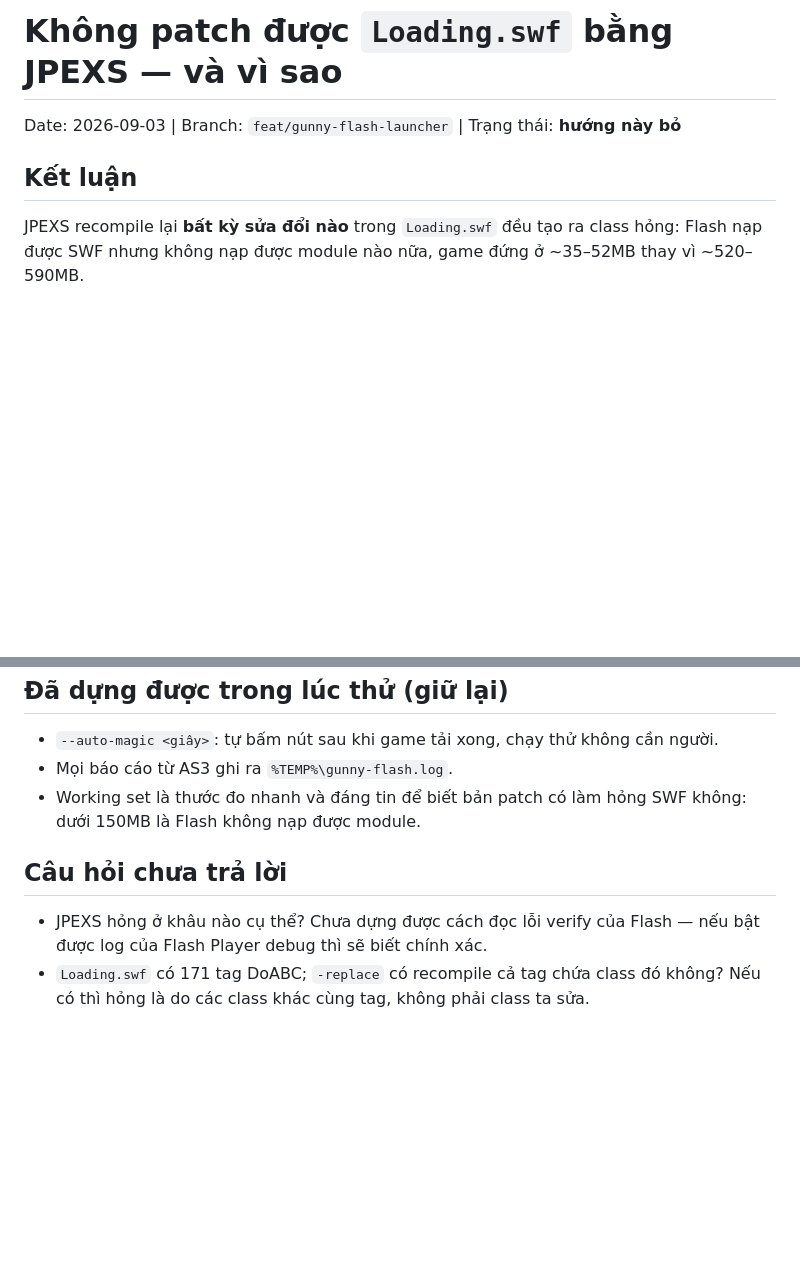
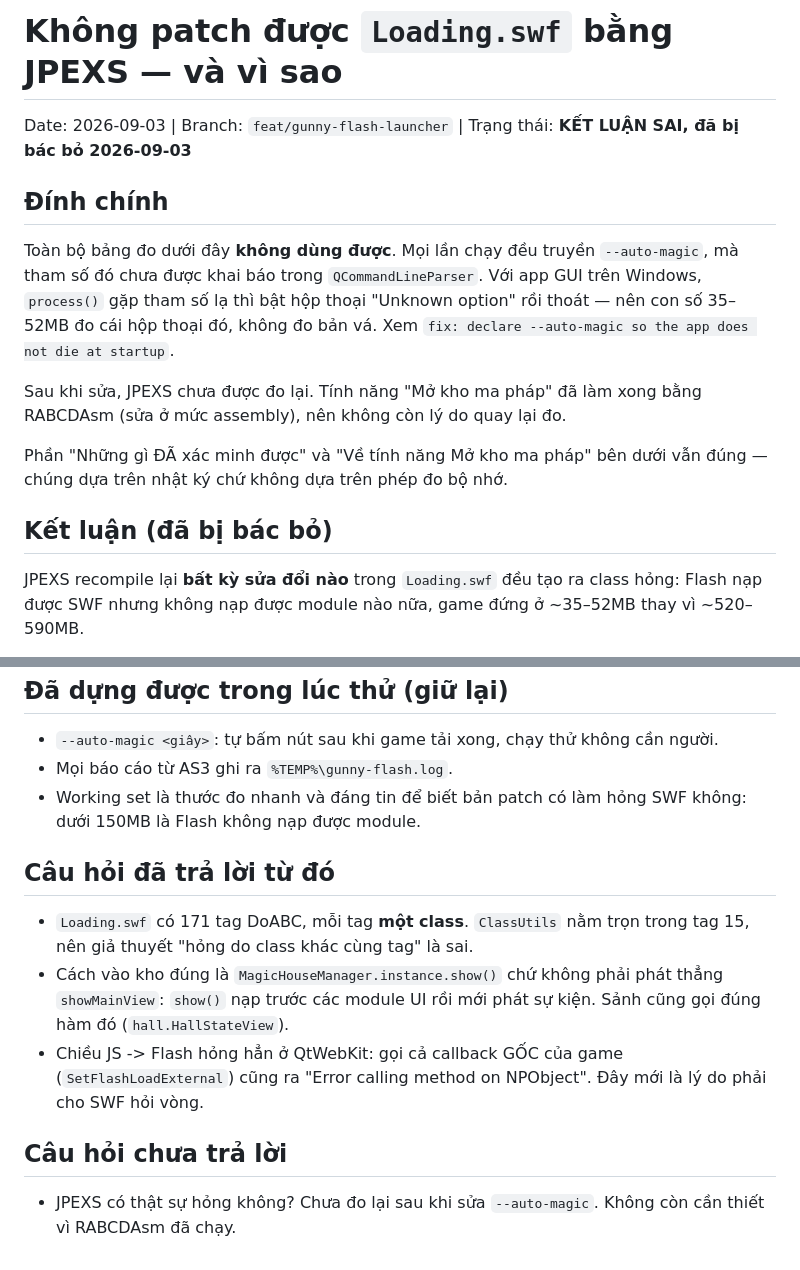
Before and after one commit to pmt1506/TienTool, a Markdown page: plans/reports/jpexs-cannot-recompile-loading-swf-classes-260903-0210-report.md, 2 parts joined by grey strips. Rendered like a GitHub page; blank space fills up the shorter version.

Commit message:
docs: retract the finding that JPEXS cannot patch Loading.swf
The bisection behind it passed --auto-magic, which the app rejected with a
message box before the game ever loaded, so the working-set readings measured
the dialog. Record what the log-based findings did establish and what the
RABCDAsm work answered since.

Claude-Session: https://claude.ai/code/session_01Hjsqe7cFnK4ZUDkPpE5qN7

```diff
--- a/plans/reports/jpexs-cannot-recompile-loading-swf-classes-260903-0210-report.md
+++ b/plans/reports/jpexs-cannot-recompile-loading-swf-classes-260903-0210-report.md
@@ -1,8 +1,22 @@
 # Không patch được `Loading.swf` bằng JPEXS — và vì sao
 
-Date: 2026-09-03 | Branch: `feat/gunny-flash-launcher` | Trạng thái: **hướng này bỏ**
+Date: 2026-09-03 | Branch: `feat/gunny-flash-launcher` | Trạng thái: **KẾT LUẬN SAI, đã bị bác bỏ 2026-09-03**
 
-## Kết luận
+## Đính chính
+
+Toàn bộ bảng đo dưới đây **không dùng được**. Mọi lần chạy đều truyền
+`--auto-magic`, mà tham số đó chưa được khai báo trong `QCommandLineParser`.
+Với app GUI trên Windows, `process()` gặp tham số lạ thì bật hộp thoại
+"Unknown option" rồi thoát — nên con số 35–52MB đo cái hộp thoại đó, không đo
+bản vá. Xem `fix: declare --auto-magic so the app does not die at startup`.
+
+Sau khi sửa, JPEXS chưa được đo lại. Tính năng "Mở kho ma pháp" đã làm xong
+bằng RABCDAsm (sửa ở mức assembly), nên không còn lý do quay lại đo.
+
+Phần "Những gì ĐÃ xác minh được" và "Về tính năng Mở kho ma pháp" bên dưới vẫn
+đúng — chúng dựa trên nhật ký chứ không dựa trên phép đo bộ nhớ.
+
+## Kết luận (đã bị bác bỏ)
 
 JPEXS recompile lại **bất kỳ sửa đổi nào** trong `Loading.swf` đều tạo ra class
 hỏng: Flash nạp được SWF nhưng không nạp được module nào nữa, game đứng ở ~35–52MB
@@ -80,9 +94,18 @@ Hai chi tiết đã đo được, không phải suy đoán:
 - Working set là thước đo nhanh và đáng tin để biết bản patch có làm hỏng SWF
   không: dưới 150MB là Flash không nạp được module.
 
+## Câu hỏi đã trả lời từ đó
+
+- `Loading.swf` có 171 tag DoABC, mỗi tag **một class**. `ClassUtils` nằm trọn
+  trong tag 15, nên giả thuyết "hỏng do class khác cùng tag" là sai.
+- Cách vào kho đúng là `MagicHouseManager.instance.show()` chứ không phải phát
+  thẳng `showMainView`: `show()` nạp trước các module UI rồi mới phát sự kiện.
+  Sảnh cũng gọi đúng hàm đó (`hall.HallStateView`).
+- Chiều JS -> Flash hỏng hẳn ở QtWebKit: gọi cả callback GỐC của game
+  (`SetFlashLoadExternal`) cũng ra "Error calling method on NPObject". Đây mới
+  là lý do phải cho SWF hỏi vòng.
+
 ## Câu hỏi chưa trả lời
 
-- JPEXS hỏng ở khâu nào cụ thể? Chưa dựng được cách đọc lỗi verify của Flash —
-  nếu bật được log của Flash Player debug thì sẽ biết chính xác.
-- `Loading.swf` có 171 tag DoABC; `-replace` có recompile cả tag chứa class đó
-  không? Nếu có thì hỏng là do các class khác cùng tag, không phải class ta sửa.
+- JPEXS có thật sự hỏng không? Chưa đo lại sau khi sửa `--auto-magic`. Không
+  còn cần thiết vì RABCDAsm đã chạy.
```
